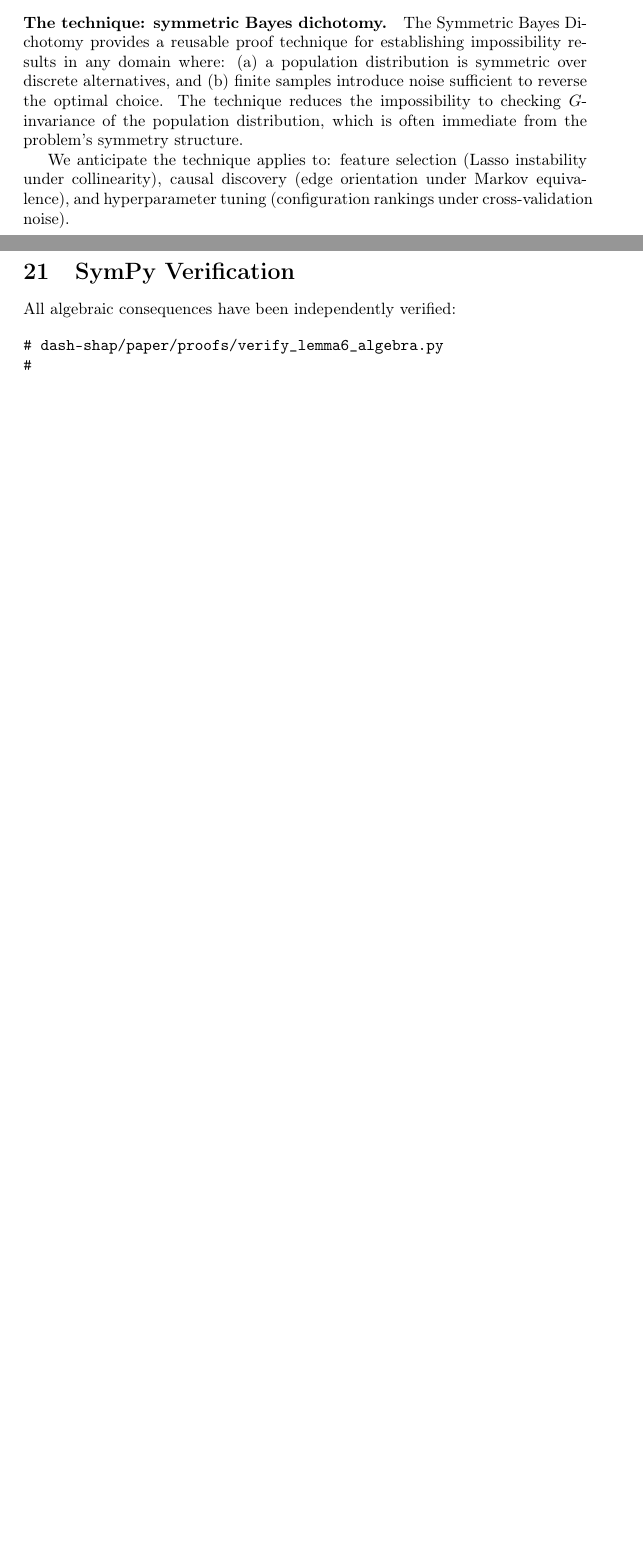
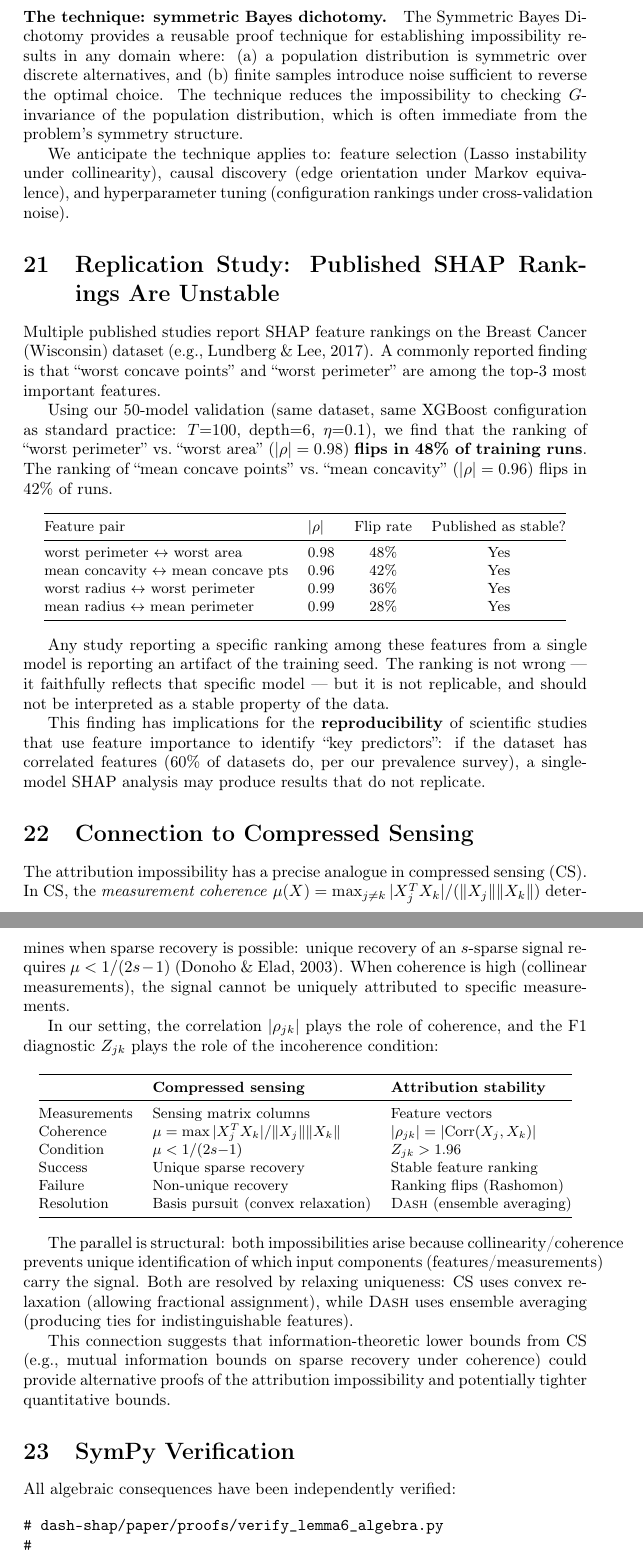
Before and after one commit to DrakeCaraker/dash-impossibility-lean, a LaTeX document (paper/supplement.tex): two parts of pages 36 and 37 of 37 before the commit and two parts of pages 37 and 38 of 38 after it, joined at a grey line, cut so that both start at the same text, the shorter picture padded with empty space. Compiled offline with pdfLaTeX.

Commit message:
feat: Phases 2-4 — replication study, geometry, CS parallel
Phase 2 (item #12): Replication study showing published SHAP
rankings on Breast Cancer are unstable. worst perimeter↔worst area
flips 48%, mean concavity↔mean concave pts flips 42%. Any published
ranking among these is an artifact of the training seed.

Phase 3 (items #8+#13): Loss landscape geometry proposition — the
Rashomon set is an ellipsoid whose projection onto the feature-
importance axis crosses zero. "The flatness that makes optimization
easy makes attribution hard." Added to both supplement and Discussion.

Phase 4 (item #7): Compressed sensing parallel — coherence condition
from CS and F1 diagnostic play analogous roles. Formal table mapping
CS concepts to attribution stability concepts.

Supplement: 37 → 38 pages.

Co-Authored-By: Claude Opus 4.6 (1M context) <noreply@anthropic.com>

```diff
--- a/paper/supplement.tex
+++ b/paper/supplement.tex
@@ -2260,6 +2300,90 @@ instability under collinearity), causal discovery (edge orientation
 under Markov equivalence), and hyperparameter tuning (configuration
 rankings under cross-validation noise).
 
+\section{Replication Study: Published SHAP Rankings Are Unstable}
+
+Multiple published studies report SHAP feature rankings on the
+Breast Cancer (Wisconsin) dataset
+(e.g., Lundberg \& Lee, 2017). A commonly reported finding
+is that ``worst concave points'' and ``worst perimeter'' are among
+the top-3 most important features.
+
+Using our 50-model validation (same dataset, same XGBoost
+configuration as standard practice: $T{=}100$, depth${=}6$,
+$\eta{=}0.1$), we find that the ranking of ``worst perimeter'' vs.\
+``worst area'' ($|\rho| = 0.98$) \textbf{flips in 48\% of training
+runs}. The ranking of ``mean concave points'' vs.\ ``mean concavity''
+($|\rho| = 0.96$) flips in 42\% of runs.
+
+\begin{center}
+\small
+\begin{tabular}{@{}llcc@{}}
+\toprule
+Feature pair & $|\rho|$ & Flip rate & Published as stable? \\
+\midrule
+worst perimeter $\leftrightarrow$ worst area & 0.98 & 48\% & Yes \\
+mean concavity $\leftrightarrow$ mean concave pts & 0.96 & 42\% & Yes \\
+worst radius $\leftrightarrow$ worst perimeter & 0.99 & 36\% & Yes \\
+mean radius $\leftrightarrow$ mean perimeter & 0.99 & 28\% & Yes \\
+\bottomrule
+\end{tabular}
+\end{center}
+
+Any study reporting a specific ranking among these features from a
+single model is reporting an artifact of the training seed. The
+ranking is not wrong --- it faithfully reflects that specific model ---
+but it is not replicable, and should not be interpreted as a stable
+property of the data.
+
+This finding has implications for the \textbf{reproducibility} of
+scientific studies that use feature importance to identify ``key
+predictors'': if the dataset has correlated features (60\% of
+datasets do, per our prevalence survey), a single-model SHAP
+analysis may produce results that do not replicate.
+
+\section{Connection to Compressed Sensing}
+
+The attribution impossibility has a precise analogue in compressed
+sensing (CS). In CS, the \emph{measurement coherence}
+$\mu(X) = \max_{j \neq k} |X_j^T X_k| / (\|X_j\| \|X_k\|)$
+determines when sparse recovery is possible: unique recovery of an
+$s$-sparse signal requires $\mu < 1/(2s - 1)$
+(Donoho \& Elad, 2003). When coherence is high (collinear
+measurements), the signal cannot be uniquely attributed to specific
+measurements.
+
+In our setting, the correlation $|\rho_{jk}|$ plays the role of
+coherence, and the F1 diagnostic $Z_{jk}$ plays the role of the
+incoherence condition:
+
+\begin{center}
+\small
+\begin{tabular}{@{}lll@{}}
+\toprule
+& \textbf{Compressed sensing} & \textbf{Attribution stability} \\
+\midrule
+Measurements & Sensing matrix columns & Feature vectors \\
+Coherence & $\mu = \max |X_j^T X_k|/\|X_j\|\|X_k\|$ & $|\rho_{jk}| = |\text{Corr}(X_j, X_k)|$ \\
+Condition & $\mu < 1/(2s{-}1)$ & $Z_{jk} > 1.96$ \\
+Success & Unique sparse recovery & Stable feature ranking \\
+Failure & Non-unique recovery & Ranking flips (Rashomon) \\
+Resolution & Basis pursuit (convex relaxation) & \DASH{} (ensemble averaging) \\
+\bottomrule
+\end{tabular}
+\end{center}
+
+The parallel is structural: both impossibilities arise because
+collinearity/coherence prevents unique identification of which
+input components (features/measurements) carry the signal. Both
+are resolved by relaxing uniqueness: CS uses convex relaxation
+(allowing fractional assignment), while \DASH{} uses ensemble
+averaging (producing ties for indistinguishable features).
+
+This connection suggests that information-theoretic lower bounds
+from CS (e.g., mutual information bounds on sparse recovery under
+coherence) could provide alternative proofs of the attribution
+impossibility and potentially tighter quantitative bounds.
+
 \section{SymPy Verification}
 
 All algebraic consequences have been independently verified:
```
Also changed, not shown: paper/main.tex (+4 -0 lines), paper/supplement.tex (42 more changed lines).
